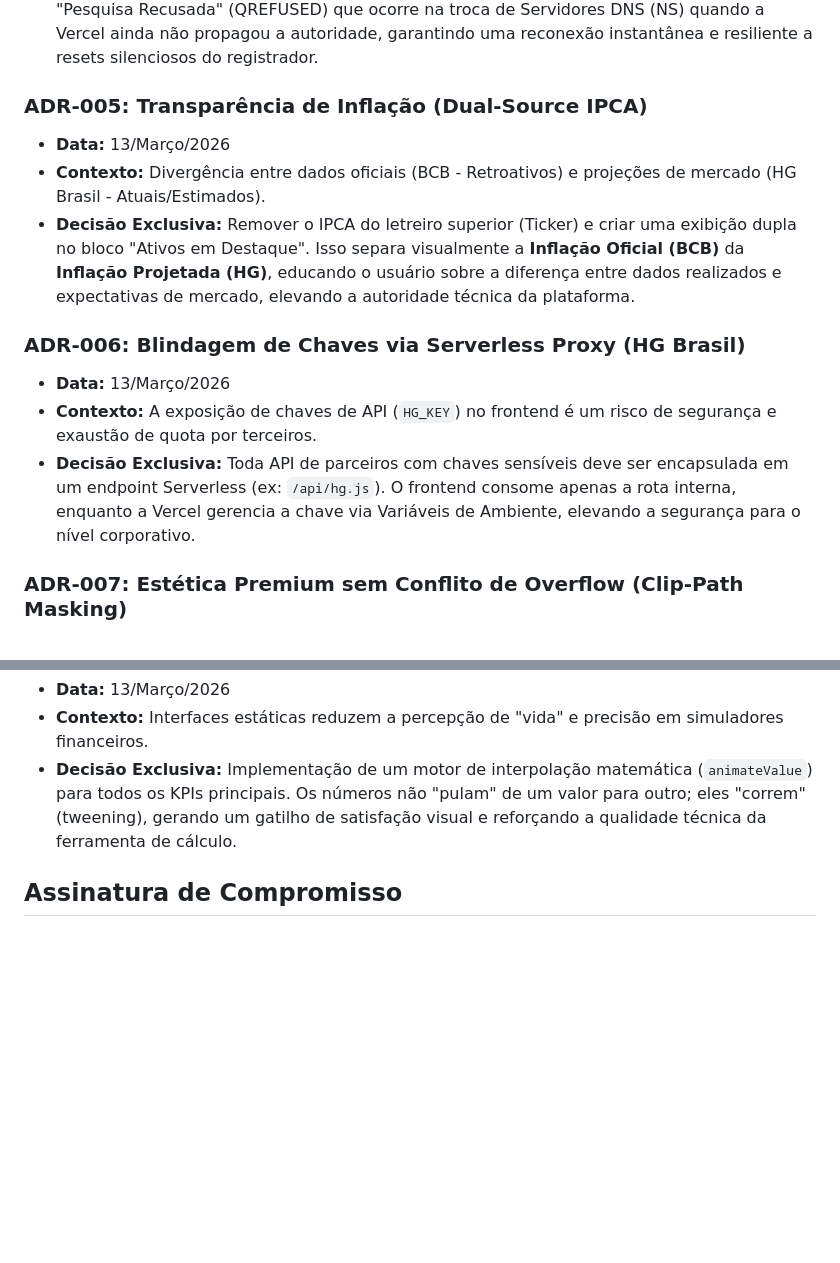
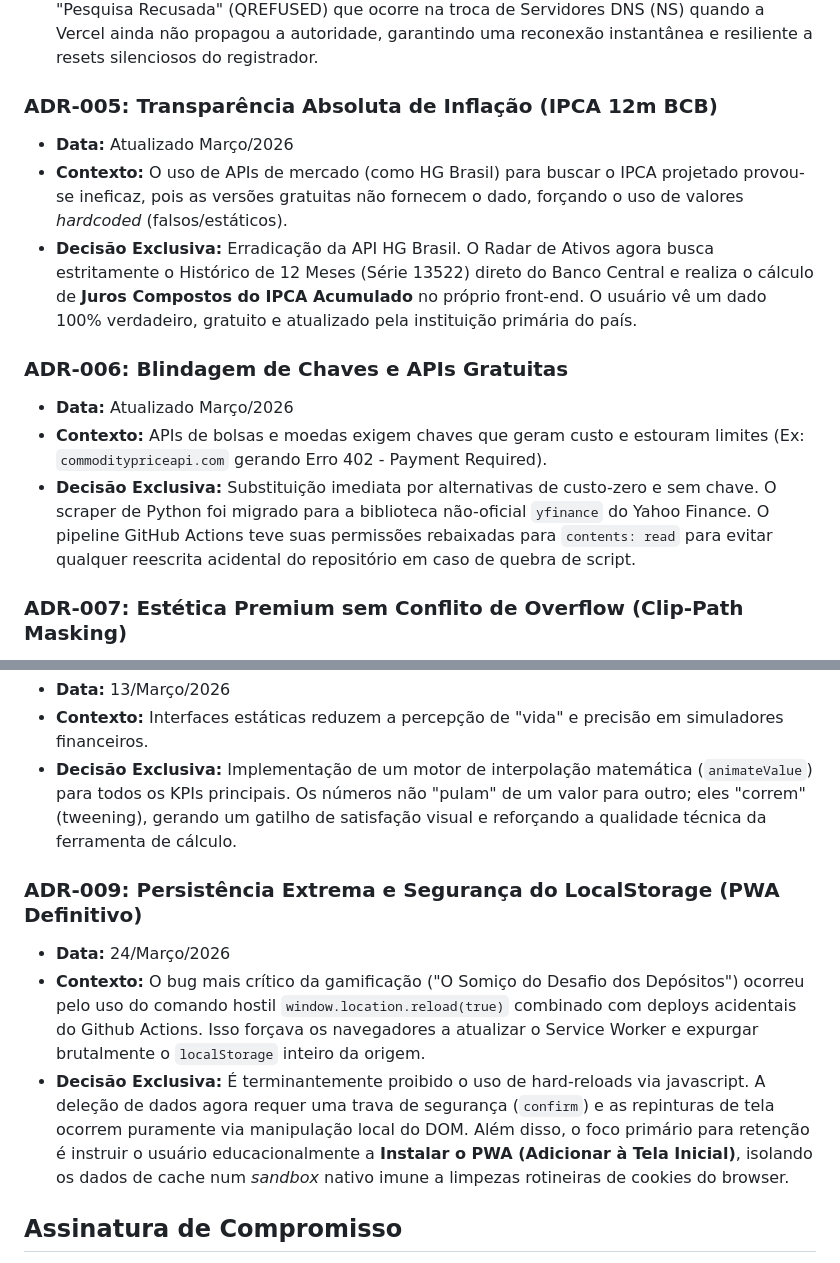
Before and after one commit to EricMacedo10/Trilha-dos-Juros, a Markdown page: 1_Skill_WorkFlow_Senior/SKILL_SENIOR_WORKFLOW.md, 2 parts joined by grey strips. Drawn GitHub-style; blank space fills up the shorter version.

Commit message:
docs: atualiza documentacao arquitetural e blueprint senior
- Documenta a troca da API commoditypriceapi.com pelo Yahoo Finance ( Cost-Zero )
- Documenta a remocao do HG Brasil em prol do IPCA BCB (Serie 13522)
- Registra ADR-009 reforçando PWA e a proibicao de recarregamentos forcados

```diff
--- a/1_Skill_WorkFlow_Senior/SKILL_SENIOR_WORKFLOW.md
+++ b/1_Skill_WorkFlow_Senior/SKILL_SENIOR_WORKFLOW.md
@@ -52,15 +52,15 @@ Este bloco documenta decisões arquiteturais para que eu nunca as repita por des
 *   **Problema:** Site saiu do ar subitamente na virada do dia (13/03) devido ao reset dos servidores DNS para o padrão do Registro.br, resultando em erro `NXDOMAIN`.
 *   **Decisão Exclusiva:** Priorizar o uso do **"Modo Avançado"** no Registro.br, mantendo a zona de DNS sob gestão direta (A pointing to `76.76.21.21`). Esta configuração evita o erro de "Pesquisa Recusada" (QREFUSED) que ocorre na troca de Servidores DNS (NS) quando a Vercel ainda não propagou a autoridade, garantindo uma reconexão instantânea e resiliente a resets silenciosos do registrador.
 
-### ADR-005: Transparência de Inflação (Dual-Source IPCA)
-*   **Data:** 13/Março/2026
-*   **Contexto:** Divergência entre dados oficiais (BCB - Retroativos) e projeções de mercado (HG Brasil - Atuais/Estimados).
-*   **Decisão Exclusiva:** Remover o IPCA do letreiro superior (Ticker) e criar uma exibição dupla no bloco "Ativos em Destaque". Isso separa visualmente a **Inflação Oficial (BCB)** da **Inflação Projetada (HG)**, educando o usuário sobre a diferença entre dados realizados e expectativas de mercado, elevando a autoridade técnica da plataforma.
+### ADR-005: Transparência Absoluta de Inflação (IPCA 12m BCB)
+*   **Data:** Atualizado Março/2026
+*   **Contexto:** O uso de APIs de mercado (como HG Brasil) para buscar o IPCA projetado provou-se ineficaz, pois as versões gratuitas não fornecem o dado, forçando o uso de valores *hardcoded* (falsos/estáticos).
+*   **Decisão Exclusiva:** Erradicação da API HG Brasil. O Radar de Ativos agora busca estritamente o Histórico de 12 Meses (Série 13522) direto do Banco Central e realiza o cálculo de **Juros Compostos do IPCA Acumulado** no próprio front-end. O usuário vê um dado 100% verdadeiro, gratuito e atualizado pela instituição primária do país.
 
-### ADR-006: Blindagem de Chaves via Serverless Proxy (HG Brasil)
-*   **Data:** 13/Março/2026
-*   **Contexto:** A exposição de chaves de API (`HG_KEY`) no frontend é um risco de segurança e exaustão de quota por terceiros.
-*   **Decisão Exclusiva:** Toda API de parceiros com chaves sensíveis deve ser encapsulada em um endpoint Serverless (ex: `/api/hg.js`). O frontend consome apenas a rota interna, enquanto a Vercel gerencia a chave via Variáveis de Ambiente, elevando a segurança para o nível corporativo.
+### ADR-006: Blindagem de Chaves e APIs Gratuitas
+*   **Data:** Atualizado Março/2026
+*   **Contexto:** APIs de bolsas e moedas exigem chaves que geram custo e estouram limites (Ex: `commoditypriceapi.com` gerando Erro 402 - Payment Required).
+*   **Decisão Exclusiva:** Substituição imediata por alternativas de custo-zero e sem chave. O scraper de Python foi migrado para a biblioteca não-oficial `yfinance` do Yahoo Finance. O pipeline GitHub Actions teve suas permissões rebaixadas para `contents: read` para evitar qualquer reescrita acidental do repositório em caso de quebra de script.
 
 ### ADR-007: Estética Premium sem Conflito de Overflow (Clip-Path Masking)
 *   **Data:** 13/Março/2026
@@ -72,5 +72,10 @@ Este bloco documenta decisões arquiteturais para que eu nunca as repita por des
 *   **Contexto:** Interfaces estáticas reduzem a percepção de "vida" e precisão em simuladores financeiros.
 *   **Decisão Exclusiva:** Implementação de um motor de interpolação matemática (`animateValue`) para todos os KPIs principais. Os números não "pulam" de um valor para outro; eles "correm" (tweening), gerando um gatilho de satisfação visual e reforçando a qualidade técnica da ferramenta de cálculo.
 
+### ADR-009: Persistência Extrema e Segurança do LocalStorage (PWA Definitivo)
+*   **Data:** 24/Março/2026
+*   **Contexto:** O bug mais crítico da gamificação ("O Somiço do Desafio dos Depósitos") ocorreu pelo uso do comando hostil `window.location.reload(true)` combinado com deploys acidentais do Github Actions. Isso forçava os navegadores a atualizar o Service Worker e expurgar brutalmente o `localStorage` inteiro da origem.
+*   **Decisão Exclusiva:** É terminantemente proibido o uso de hard-reloads via javascript. A deleção de dados agora requer uma trava de segurança (`confirm`) e as repinturas de tela ocorrem puramente via manipulação local do DOM. Além disso, o foco primário para retenção é instruir o usuário educacionalmente a **Instalar o PWA (Adicionar à Tela Inicial)**, isolando os dados de cache num *sandbox* nativo imune a limpezas rotineiras de cookies do browser.
+
 ## Assinatura de Compromisso
 Este é o meu fluxo de trabalho. A partir de agora, o projeto **Trilha dos Juros** será construído estritamente sobre bases sólidas, Cloud Edge de primeiro mundo, seguras e premium. Nada passa sem o selo de qualidade sênior.
```
Also changed, not shown: 2_Documentacao_do_Sistema/VISAO_GERAL_DO_SISTEMA.md (+6 -6 lines).
